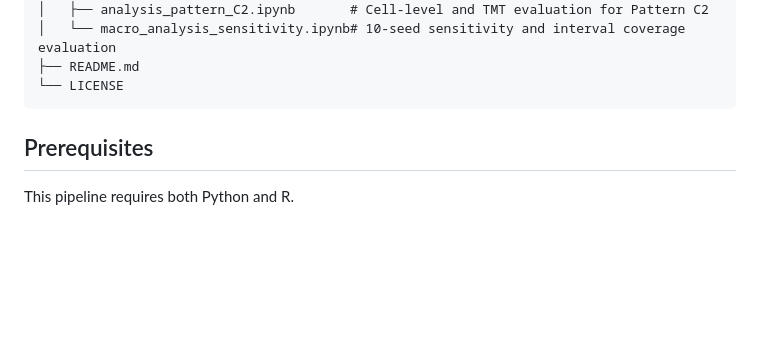
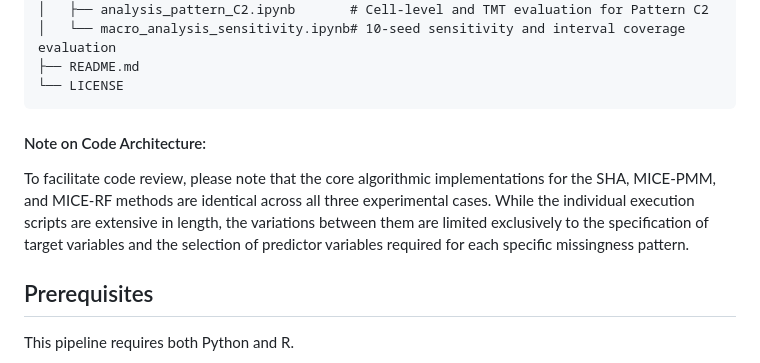
Before and after one commit to riyarhm/STOR603_PhD_Proposal, a Markdown page: README.md, the part around the change. GitHub-like rendering; blank space fills up the shorter version.

````diff
--- a/README.md
+++ b/README.md
@@ -38,6 +38,10 @@ StTOR603-PhD-Proposal/
 ├── README.md
 └── LICENSE
 ```
+
+#### Note on Code Architecture:
+To facilitate code review, please note that the core algorithmic implementations for the SHA, MICE-PMM, and MICE-RF methods are identical across all three experimental cases. While the individual execution scripts are extensive in length, the variations between them are limited exclusively to the specification of target variables and the selection of predictor variables required for each specific missingness pattern.
+
 ## Prerequisites
 
 This pipeline requires both Python and R.
````
